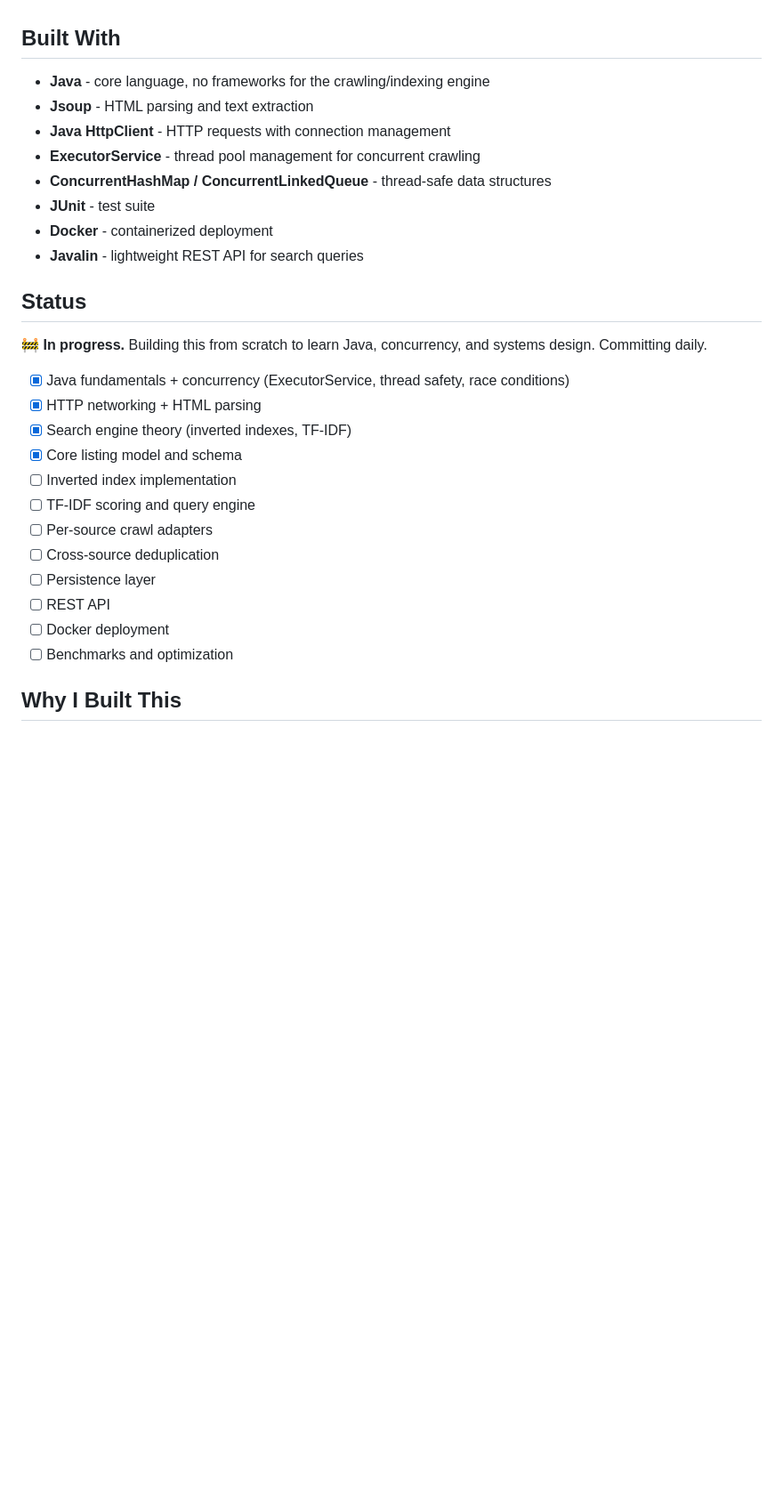
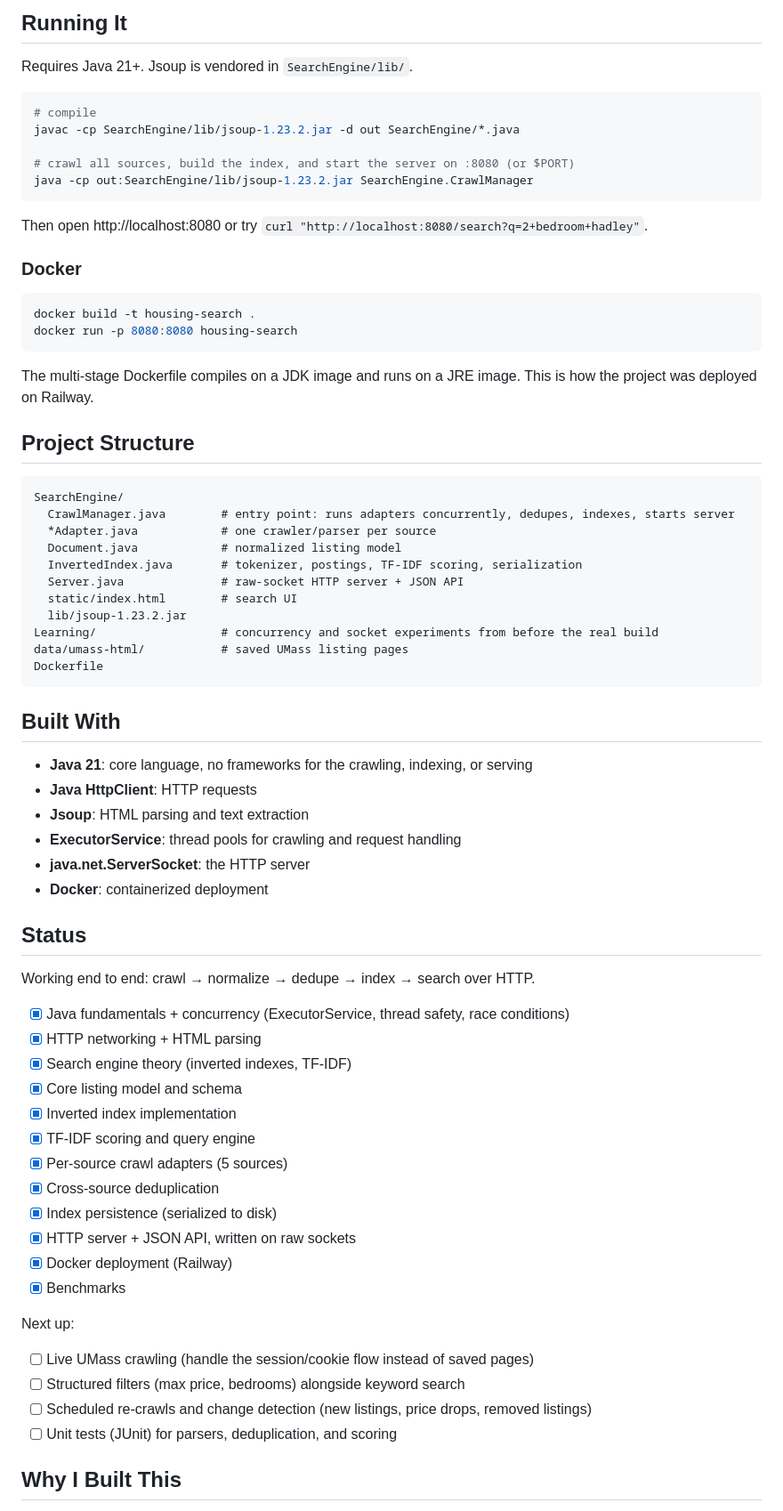
Before and after one commit to soham-k-sinha/Java-Search-Engine, a Markdown page: README.md, the part around one of its changes. Shown at 89% size. GitHub-like rendering; blank space fills up the shorter version.

Commit message:
Update README to reflect the current implementation
- Document the 5 sources actually crawled (UMass, Zumper, Craigslist,
  Kamins, Valley PM) and the raw-socket server (no Javalin)
- Add architecture, dedup key details, API, run/Docker instructions
- Add numbers from the last committed crawl: ~358 raw listings,
  241 unique, 1,274 index terms
- Mark completed checklist items; move change detection, live UMass
  crawling, and JUnit tests to "Next up"

Co-Authored-By: Claude Opus 5.5 <noreply@anthropic.com>

````diff
--- a/README.md
+++ b/README.md
@@ -14,32 +58,74 @@ This project crawls all of those sources, normalizes the listings into a single
+## Running It
+
+Requires Java 21+. Jsoup is vendored in `SearchEngine/lib/`.
+
+```bash
+# compile
+javac -cp SearchEngine/lib/jsoup-1.23.2.jar -d out SearchEngine/*.java
+
+# crawl all sources, build the index, and start the server on :8080 (or $PORT)
+java -cp out:SearchEngine/lib/jsoup-1.23.2.jar SearchEngine.CrawlManager
+```
+
+Then open http://localhost:8080 or try `curl "http://localhost:8080/search?q=2+bedroom+hadley"`.
+
+### Docker
+
+```bash
+docker build -t housing-search .
+docker run -p 8080:8080 housing-search
+```
+
+The multi-stage Dockerfile compiles on a JDK image and runs on a JRE image. This is how the project was deployed on Railway.
+
+## Project Structure
+
+```
+SearchEngine/
+  CrawlManager.java        # entry point: runs adapters concurrently, dedupes, indexes, starts server
+  *Adapter.java            # one crawler/parser per source
+  Document.java            # normalized listing model
+  InvertedIndex.java       # tokenizer, postings, TF-IDF scoring, serialization
+  Server.java              # raw-socket HTTP server + JSON API
+  static/index.html        # search UI
+  lib/jsoup-1.23.2.jar
+Learning/                  # concurrency and socket experiments from before the real build
+data/umass-html/           # saved UMass listing pages
+Dockerfile
+```
 
 ## Built With
 
-- **Java** - core language, no frameworks for the crawling/indexing engine
-- **Jsoup** - HTML parsing and text extraction
-- **Java HttpClient** - HTTP requests with connection management
-- **ExecutorService** - thread pool management for concurrent crawling
-- **ConcurrentHashMap / ConcurrentLinkedQueue** - thread-safe data structures
-- **JUnit** - test suite
-- **Docker** - containerized deployment
-- **Javalin** - lightweight REST API for search queries
-
+- **Java 21**: core language, no frameworks for the crawling, indexing, or serving
+- **Java HttpClient**: HTTP requests
+- **Jsoup**: HTML parsing and text extraction
+- **ExecutorService**: thread pools for crawling and request handling
+- **java.net.ServerSocket**: the HTTP server
+- **Docker**: containerized deployment
 
 ## Status
 
-🚧 **In progress.** Building this from scratch to learn Java, concurrency, and systems design. Committing daily.
+Working end to end: crawl → normalize → dedupe → index → search over HTTP.
 
 - [x] Java fundamentals + concurrency (ExecutorService, thread safety, race conditions)
 - [x] HTTP networking + HTML parsing
 - [x] Search engine theory (inverted indexes, TF-IDF)
 - [x] Core listing model and schema
-- [ ] Inverted index implementation
-- [ ] TF-IDF scoring and query engine
-- [ ] Per-source crawl adapters
-- [ ] Cross-source deduplication
-- [ ] Persistence layer
-- [ ] REST API
-- [ ] Docker deployment
-- [ ] Benchmarks and optimization
+- [x] Inverted index implementation
+- [x] TF-IDF scoring and query engine
+- [x] Per-source crawl adapters (5 sources)
+- [x] Cross-source deduplication
+- [x] Index persistence (serialized to disk)
+- [x] HTTP server + JSON API, written on raw sockets
+- [x] Docker deployment (Railway)
+- [x] Benchmarks
+
+Next up:
+
+- [ ] Live UMass crawling (handle the session/cookie flow instead of saved pages)
+- [ ] Structured filters (max price, bedrooms) alongside keyword search
+- [ ] Scheduled re-crawls and change detection (new listings, price drops, removed listings)
+- [ ] Unit tests (JUnit) for parsers, deduplication, and scoring
 
 ## Why I Built This
 
````
Also changed, not shown: other parts of README.md (+51 -7 lines).
